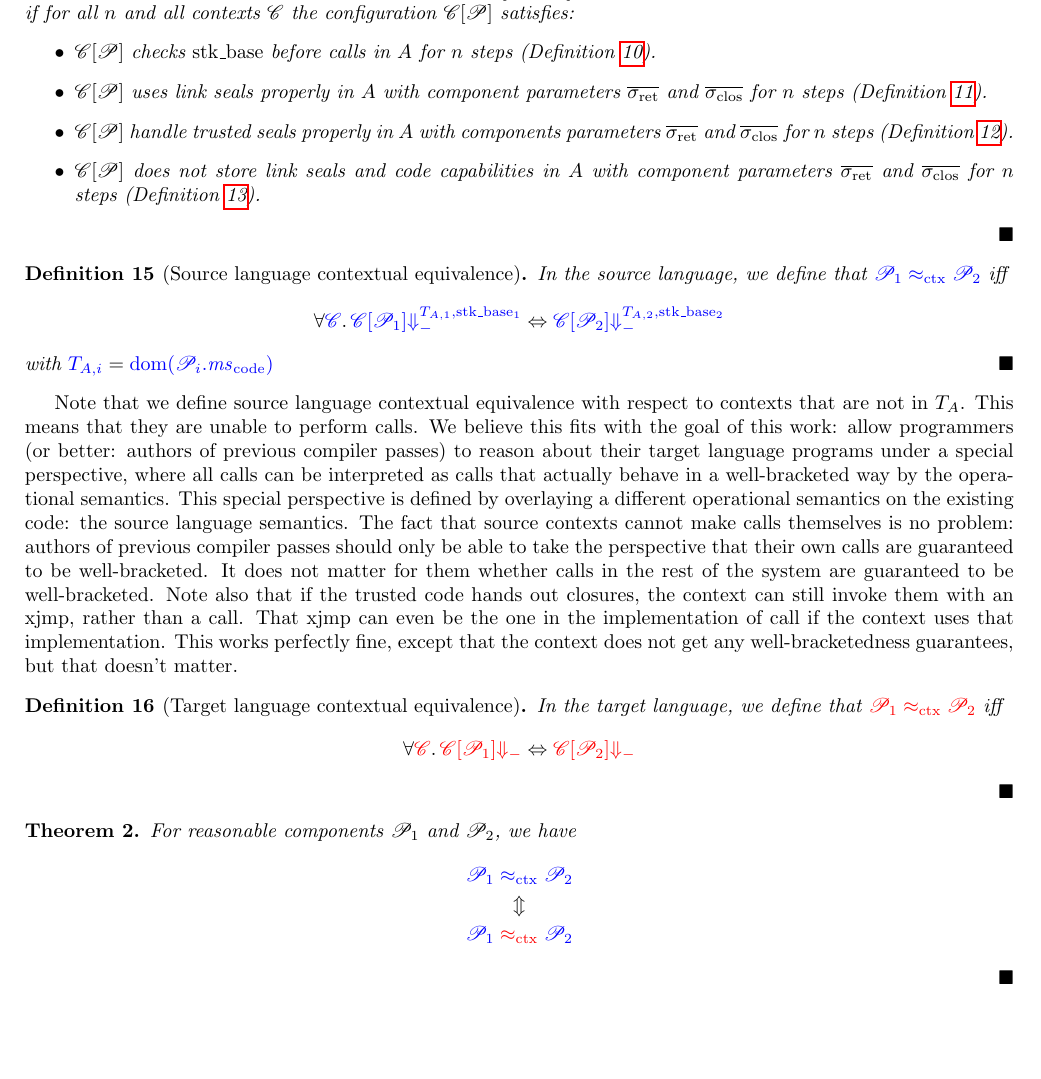
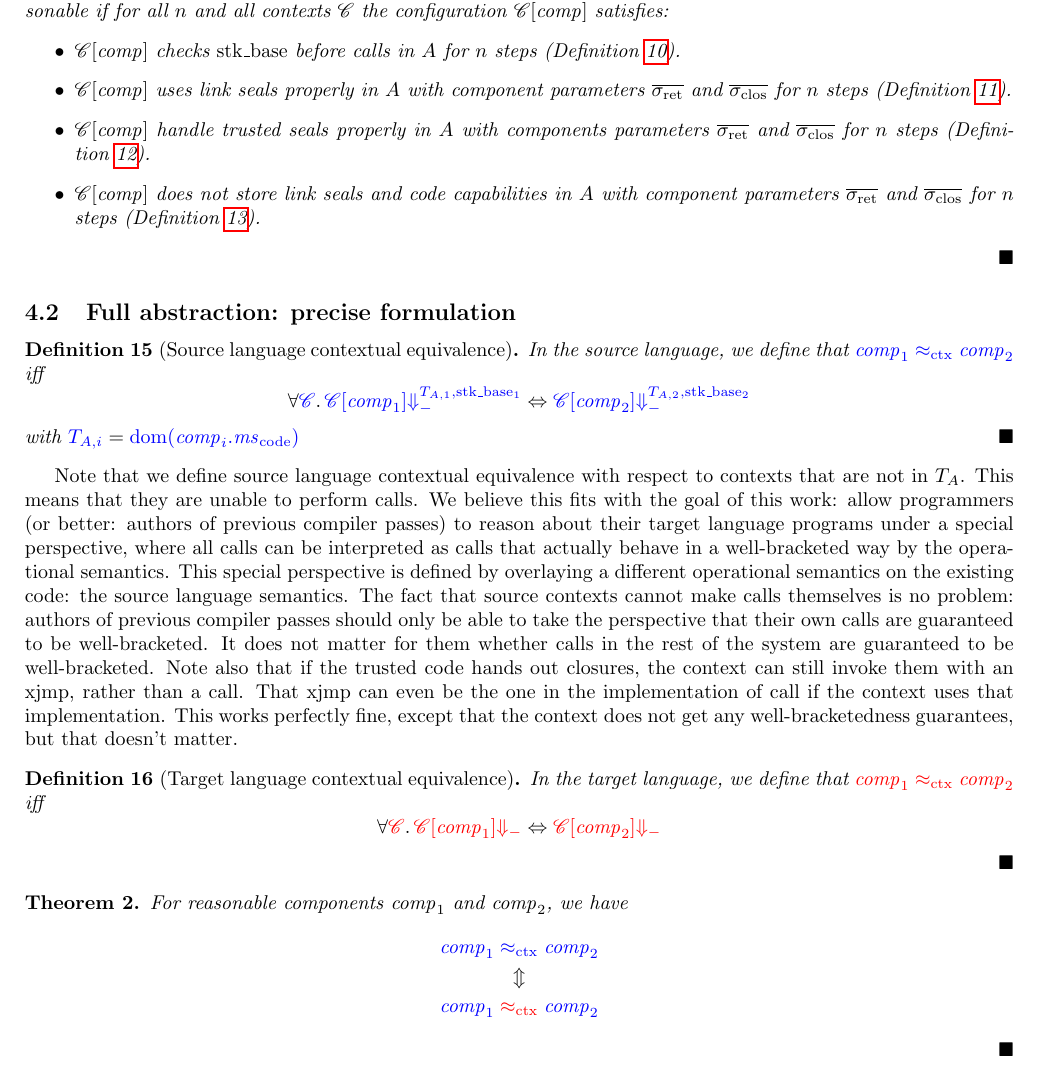
Before and after one commit to dominiquedevriese/capability-machine-reasoning-on-paper, a LaTeX document (fully-abstract-comp/technical-report.tex): part of page 29 of 43, cut so that both start at the same text, the shorter picture padded with empty space. Compiled offline with pdfLaTeX.

Commit message:
Fix usage of the term program.

```diff
--- a/fully-abstract-comp/technical-report.tex
+++ b/fully-abstract-comp/technical-report.tex
@@ -2565,21 +2568,24 @@ and
 
 % \dominique{19-3-2018: components should contain information about what seals they use and for what (for building return pointers or for building closures). That should facilitate defining reasonable linking (only when seals disjoint), and for defining the condition for full abstraction and the FTLR. Update: this is resolved}
 \begin{definition}
-  A component $\program = (\mscode,\msdata,\overline{c_{\mathrm{import}}},\overline{c_{\mathrm{export}}},\sigrets,\sigcloss)$ with $\dom(\mscode) = A$, is reasonable if for all $n$ and all contexts $\context$ the configuration $\plug{\context}{\program}$ satisfies:
+  A component $\var{comp} = (\mscode,\msdata,\overline{c_{\mathrm{import}}},\overline{c_{\mathrm{export}}},\sigrets,\sigcloss)$ with $\dom(\mscode) = A$, is reasonable if for all $n$ and all contexts $\context$ the configuration $\plug{\context}{\var{comp}}$ satisfies:
   \begin{itemize}
-  \item $\plug{\context}{\program}$ checks $\stkb$ before calls in $A$ for $n$ steps (Definition~\ref{def:check-stack-addr-before-call}).
-  \item $\plug{\context}{\program}$ uses link seals properly in $A$ with component parameters $\sigrets$ and $\sigcloss$ for $n$ steps (Definition~\ref{def:use-return-seals-call}).
-  \item $\plug{\context}{\program}$ handle trusted seals properly in $A$ with components parameters $\sigrets$ and $\sigcloss$ for $n$ steps (Definition~\ref{def:handle-trusted-seals-properly}).
-  \item $\plug{\context}{\program}$ does not store link seals and code capabilities in $A$ with component parameters $\sigrets$ and $\sigcloss$ for $n$ steps (Definition~\ref{def:never-store-seal-code-cap}).
+  \item $\plug{\context}{\var{comp}}$ checks $\stkb$ before calls in $A$ for $n$ steps (Definition~\ref{def:check-stack-addr-before-call}).
+  \item $\plug{\context}{\var{comp}}$ uses link seals properly in $A$ with component parameters $\sigrets$ and $\sigcloss$ for $n$ steps (Definition~\ref{def:use-return-seals-call}).
+  \item $\plug{\context}{\var{comp}}$ handle trusted seals properly in $A$ with components parameters $\sigrets$ and $\sigcloss$ for $n$ steps (Definition~\ref{def:handle-trusted-seals-properly}).
+  \item $\plug{\context}{\var{comp}}$ does not store link seals and code capabilities in $A$ with component parameters $\sigrets$ and $\sigcloss$ for $n$ steps (Definition~\ref{def:never-store-seal-code-cap}).
   \end{itemize}
 \end{definition}
 
+\subsection{Full abstraction: precise formulation}
+\label{sec:full-abstr-prec}
+
 \begin{definition}[Source language contextual equivalence]
-  In the source language, we define that $\src{\program_1 \sconeq \program_2}$ iff
+  In the source language, we define that $\src{\var{comp}_1 \sconeq \var{comp}_2}$ iff
   \begin{equation*}
-    \forall \src{\context} \ldotp \src{\plug{\context}{\program_1} \sterm{\ta[,1],\stkb_1}} \Leftrightarrow \src{\plug{\context}{\program_2} \sterm{\ta[,2],\stkb_2}}
+    \forall \src{\context} \ldotp \src{\plug{\context}{\var{comp}_1} \sterm{\ta[,1],\stkb_1}} \Leftrightarrow \src{\plug{\context}{\var{comp}_2} \sterm{\ta[,2],\stkb_2}}
   \end{equation*}
-  with $\src{\ta[,i]} = \src{\dom(\program_i.\mscode)}$
+  with $\src{\ta[,i]} = \src{\dom(\var{comp}_i.\mscode)}$
 \end{definition}
 
 Note that we define source language contextual equivalence with respect to contexts that are not in $\ta$.
@@ -2593,19 +2599,19 @@ That xjmp can even be the one in the implementation of call if the context uses
 This works perfectly fine, except that the context does not get any well-bracketedness guarantees, but that doesn't matter.
 
 \begin{definition}[Target language contextual equivalence]
-  In the target language, we define that $\trg{\program_1 \tconeq \program_2}$ iff
+  In the target language, we define that $\trg{\var{comp}_1 \tconeq \var{comp}_2}$ iff
   \begin{equation*}
-    \forall \trg{\context} \ldotp \trg{\plug{\context}{\program_1} \term} \Leftrightarrow \trg{\plug{\context}{\program_2} \term}
+    \forall \trg{\context} \ldotp \trg{\plug{\context}{\var{comp}_1} \term} \Leftrightarrow \trg{\plug{\context}{\var{comp}_2} \term}
   \end{equation*}
 \end{definition}
 
 \begin{theorem}
   \label{thm:full-abstraction}
-  For reasonable components $\program_1$ and $\program_2$, we have
+  For reasonable components $\var{comp}_1$ and $\var{comp}_2$, we have
   \begin{gather*}
-    \src{\program_1} \sconeq \src{\program_2}\\
+    \src{\var{comp}_1} \sconeq \src{\var{comp}_2}\\
     \Updownarrow\\
-    \comp{\src{\program_1}} \tconeq \comp{\src{\program_2}}
+    \comp{\src{\var{comp}_1}} \tconeq \comp{\src{\var{comp}_2}}
   \end{gather*}
 \end{theorem}
 \begin{proof}
```
Also changed, not shown: fully-abstract-comp/technical-report.tex (5 more changed lines).
